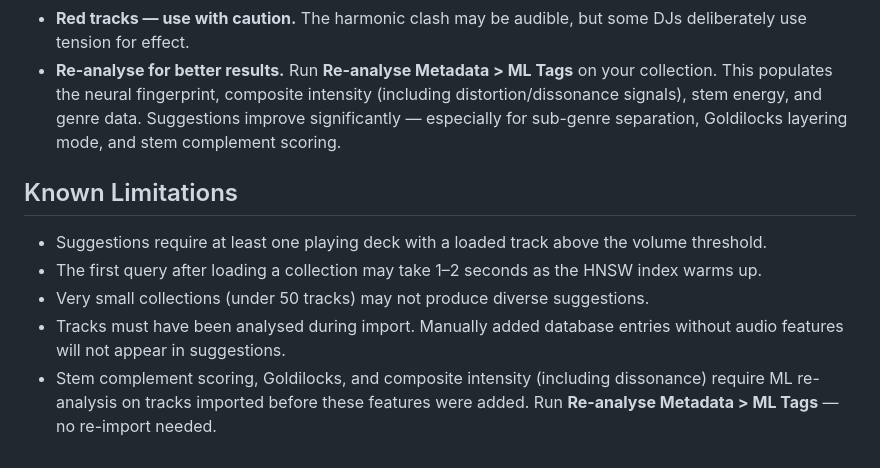
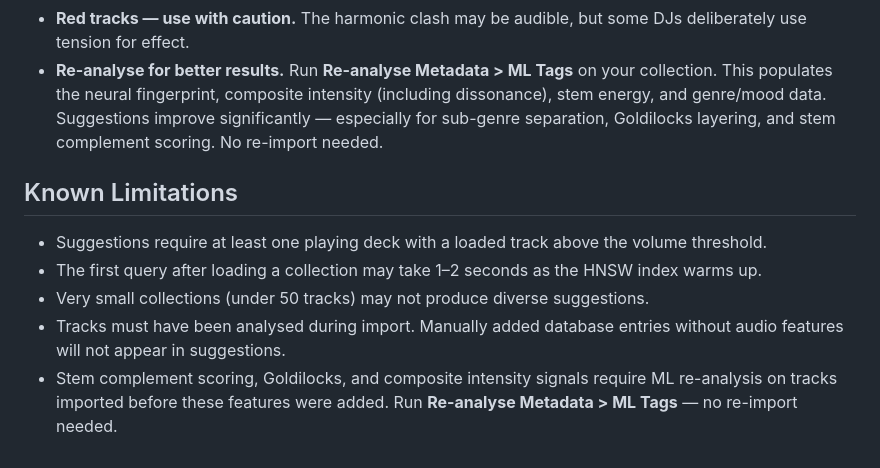
Before and after one commit to dataO1/Mesh, a Markdown page: docs/smart-suggestions.md, the part around the change. Drawn GitHub-style.

Commit message:
markdown

```diff
--- a/docs/smart-suggestions.md
+++ b/docs/smart-suggestions.md
@@ -284,9 +284,9 @@ pending refresh runs at a time.
   some DJs deliberately use tension for effect.
 - **Re-analyse for better results.** Run **Re-analyse Metadata > ML Tags** on
   your collection. This populates the neural fingerprint, composite intensity
-  (including distortion/dissonance signals), stem energy, and genre data.
-  Suggestions improve significantly — especially for sub-genre separation,
-  Goldilocks layering mode, and stem complement scoring.
+  (including dissonance), stem energy, and genre/mood data. Suggestions improve
+  significantly — especially for sub-genre separation, Goldilocks layering, and
+  stem complement scoring. No re-import needed.
 
 ## Known Limitations
 
@@ -297,6 +297,6 @@ pending refresh runs at a time.
 - Very small collections (under 50 tracks) may not produce diverse suggestions.
 - Tracks must have been analysed during import. Manually added database entries
   without audio features will not appear in suggestions.
-- Stem complement scoring, Goldilocks, and composite intensity (including
-  dissonance) require ML re-analysis on tracks imported before these features
-  were added. Run **Re-analyse Metadata > ML Tags** — no re-import needed.
+- Stem complement scoring, Goldilocks, and composite intensity signals require
+  ML re-analysis on tracks imported before these features were added. Run
+  **Re-analyse Metadata > ML Tags** — no re-import needed.
```
